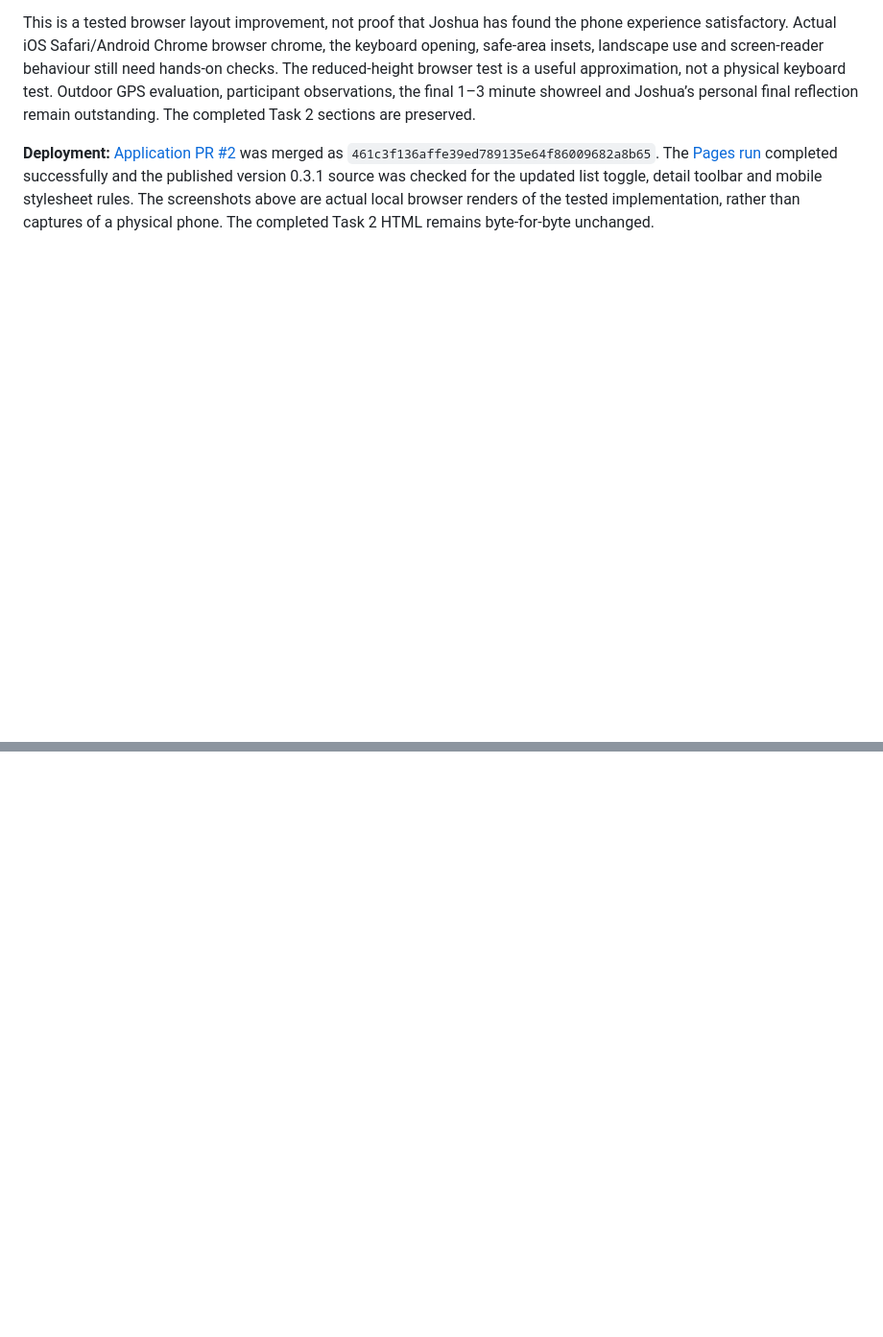
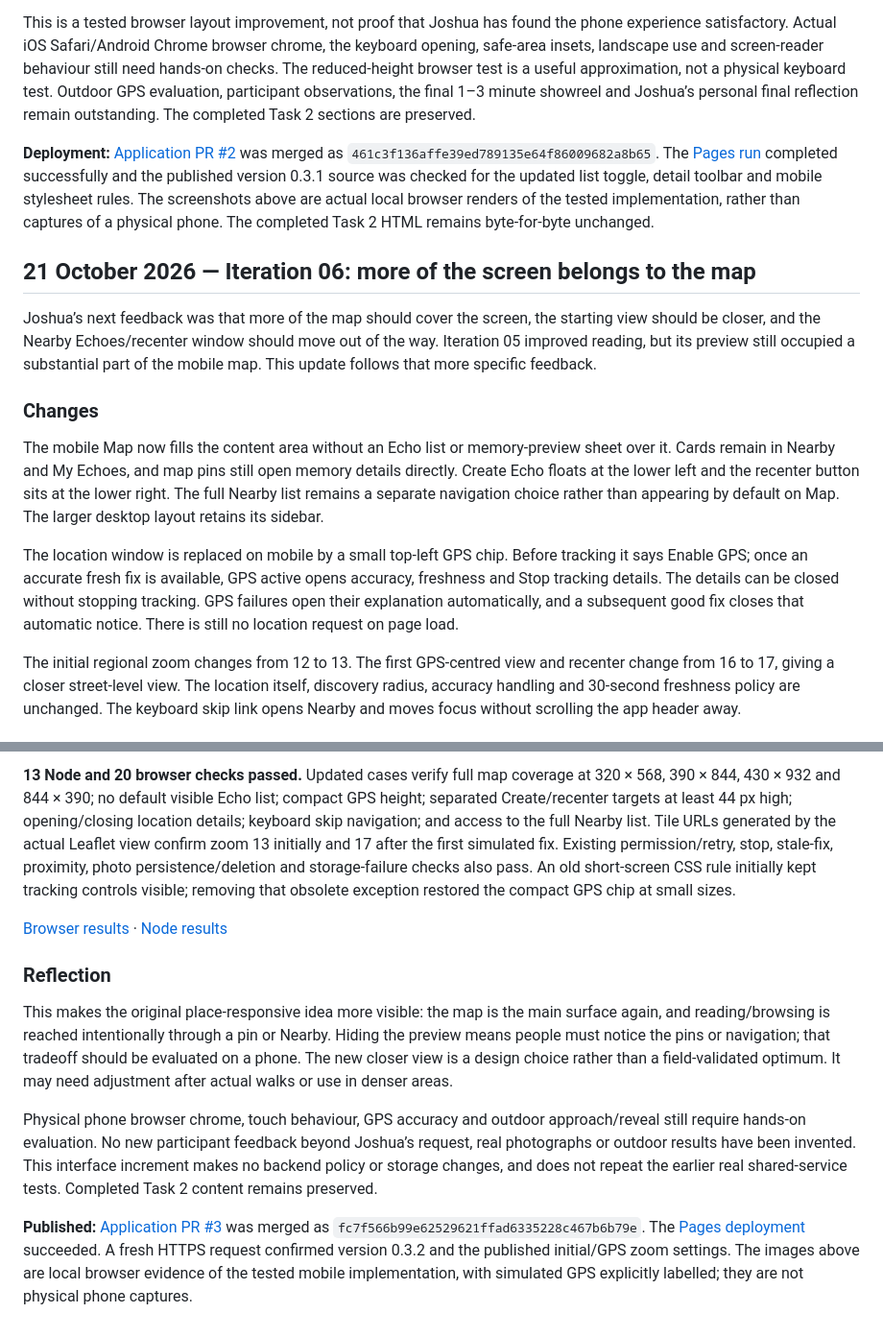
Before and after one commit to joshpilcher/urban-echo-process-journal, a Markdown page: task3/development-log.md, 2 parts joined by grey strips. Shown at 96% size. Rendered like a GitHub page; blank space fills up the shorter version.

Commit message:
Record map-first mobile layout, zoom changes and verification

```diff
--- a/task3/development-log.md
+++ b/task3/development-log.md
@@ -314,3 +314,17 @@ This is a tested browser layout improvement, not proof that Joshua has found the
 
 
 **Deployment:** [Application PR #2](https://github.com/joshpilcher/urban-echo/pull/2) was merged as `461c3f136affe39ed789135e64f86009682a8b65`. The [Pages run](https://github.com/joshpilcher/urban-echo/actions/runs/39538677491) completed successfully and the published version 0.3.1 source was checked for the updated list toggle, detail toolbar and mobile stylesheet rules. The screenshots above are actual local browser renders of the tested implementation, rather than captures of a physical phone. The completed Task 2 HTML remains byte-for-byte unchanged.
+
+
+## 21 October 2026 — Iteration 06: more of the screen belongs to the map
+
+Joshua’s next feedback was that more of the map should cover the screen, the starting view should be closer, and the Nearby Echoes/recenter window should move out of the way. Iteration 05 improved reading, but its preview still occupied a substantial part of the mobile map. This update follows that more specific feedback.
+
+### Changes
+
+The mobile Map now fills the content area without an Echo list or memory-preview sheet over it. Cards remain in Nearby and My Echoes, and map pins still open memory details directly. Create Echo floats at the lower left and the recenter button sits at the lower right. The full Nearby list remains a separate navigation choice rather than appearing by default on Map. The larger desktop layout retains its sidebar.
+
+The location window is replaced on mobile by a small top-left GPS chip. Before tracking it says Enable GPS; once an accurate fresh fix is available, GPS active opens accuracy, freshness and Stop tracking details. The details can be closed without stopping tracking. GPS failures open their explanation automatically, and a subsequent good fix closes that automatic notice. There is still no location request on page load.
+
+The initial regional zoom changes from 12 to 13. The first GPS-centred view and recenter change from 16 to 17, giving a closer street-level view. The location itself, discovery radius, accuracy handling and 30-second freshness policy are unchanged. The keyboard skip link opens Nearby and moves focus without scrolling the app header away.
+
@@ -316,0 +345,12 @@ This is a tested browser layout improvement, not proof that Joshua has found the
+**13 Node and 20 browser checks passed.** Updated cases verify full map coverage at 320 × 568, 390 × 844, 430 × 932 and 844 × 390; no default visible Echo list; compact GPS height; separated Create/recenter targets at least 44 px high; opening/closing location details; keyboard skip navigation; and access to the full Nearby list. Tile URLs generated by the actual Leaflet view confirm zoom 13 initially and 17 after the first simulated fix. Existing permission/retry, stop, stale-fix, proximity, photo persistence/deletion and storage-failure checks also pass. An old short-screen CSS rule initially kept tracking controls visible; removing that obsolete exception restored the compact GPS chip at small sizes.
+
+[Browser results](iteration-06-browser-results.txt) · [Node results](iteration-06-node-results.txt)
+
+### Reflection
+
+This makes the original place-responsive idea more visible: the map is the main surface again, and reading/browsing is reached intentionally through a pin or Nearby. Hiding the preview means people must notice the pins or navigation; that tradeoff should be evaluated on a phone. The new closer view is a design choice rather than a field-validated optimum. It may need adjustment after actual walks or use in denser areas.
+
+Physical phone browser chrome, touch behaviour, GPS accuracy and outdoor approach/reveal still require hands-on evaluation. No new participant feedback beyond Joshua’s request, real photographs or outdoor results have been invented. This interface increment makes no backend policy or storage changes, and does not repeat the earlier real shared-service tests. Completed Task 2 content remains preserved.
+
+
+**Published:** [Application PR #3](https://github.com/joshpilcher/urban-echo/pull/3) was merged as `fc7f566b99e62529621ffad6335228c467b6b79e`. The [Pages deployment](https://github.com/joshpilcher/urban-echo/actions/runs/39541162068) succeeded. A fresh HTTPS request confirmed version 0.3.2 and the published initial/GPS zoom settings. The images above are local browser evidence of the tested mobile implementation, with simulated GPS explicitly labelled; they are not physical phone captures.
```
Also changed, not shown: other parts of task3/development-log.md (+14 -0 lines), task3/screenshots/iteration-06-location-details.png (added), task3/screenshots/iteration-06-mobile.png (added), 3 other files.
